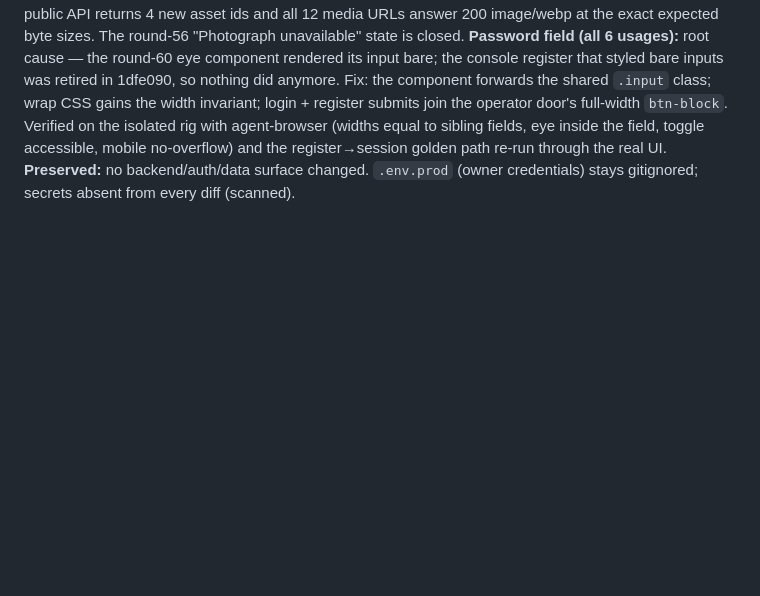
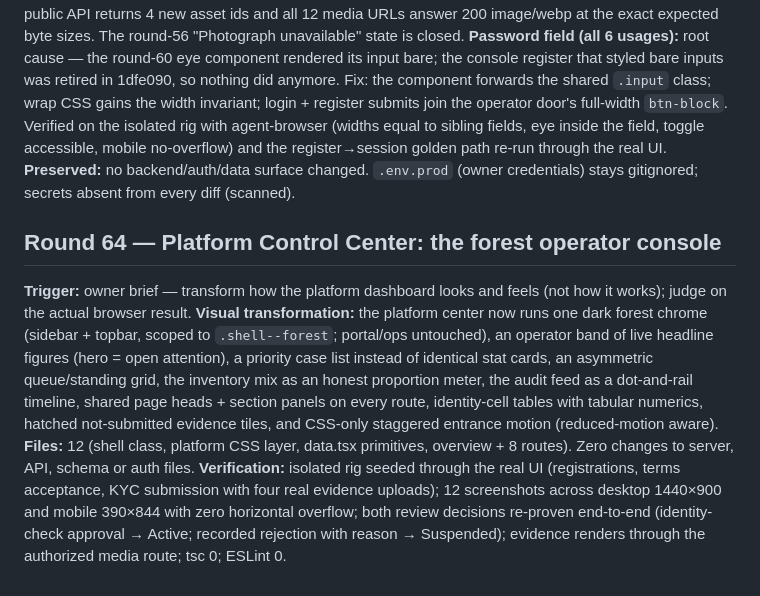
Before and after one commit to naturalintellectscrop-ctrl/HouseForRent, a Markdown page: docs/REVIEW_LOG.md, the part around the change. Rendered like a GitHub page; blank space fills up the shorter version.

Commit message:
Review log: round 64 record

```diff
--- a/docs/REVIEW_LOG.md
+++ b/docs/REVIEW_LOG.md
@@ -26,3 +26,9 @@ No run may rewrite or delete earlier lines. A no-op review is a valid outcome.
 **Production repair (owner-authorized):** reviewed tooling ran DRY RUN (4 dead / 4 staged) then APPLY. Two apply attempts failed mid-transaction ("Transaction not found" — Prisma's 5s interactive-transaction default vs a ~29-statement batch over the pooler; both compensations proven clean by read-only probes: 4 rows intact, 0 stored objects, no partial audit). Root-caused and fixed with an explicit transaction budget in the script. Third APPLY committed; 16/16 objects read back; independent verification: public API returns 4 new asset ids and all 12 media URLs answer 200 image/webp at the exact expected byte sizes. The round-56 "Photograph unavailable" state is closed.
 **Password field (all 6 usages):** root cause — the round-60 eye component rendered its input bare; the console register that styled bare inputs was retired in 1dfe090, so nothing did anymore. Fix: the component forwards the shared `.input` class; wrap CSS gains the width invariant; login + register submits join the operator door's full-width `btn-block`. Verified on the isolated rig with agent-browser (widths equal to sibling fields, eye inside the field, toggle accessible, mobile no-overflow) and the register→session golden path re-run through the real UI.
 **Preserved:** no backend/auth/data surface changed. `.env.prod` (owner credentials) stays gitignored; secrets absent from every diff (scanned).
+
+## Round 64 — Platform Control Center: the forest operator console
+**Trigger:** owner brief — transform how the platform dashboard looks and feels (not how it works); judge on the actual browser result.
+**Visual transformation:** the platform center now runs one dark forest chrome (sidebar + topbar, scoped to `.shell--forest`; portal/ops untouched), an operator band of live headline figures (hero = open attention), a priority case list instead of identical stat cards, an asymmetric queue/standing grid, the inventory mix as an honest proportion meter, the audit feed as a dot-and-rail timeline, shared page heads + section panels on every route, identity-cell tables with tabular numerics, hatched not-submitted evidence tiles, and CSS-only staggered entrance motion (reduced-motion aware).
+**Files:** 12 (shell class, platform CSS layer, data.tsx primitives, overview + 8 routes). Zero changes to server, API, schema or auth files.
+**Verification:** isolated rig seeded through the real UI (registrations, terms acceptance, KYC submission with four real evidence uploads); 12 screenshots across desktop 1440×900 and mobile 390×844 with zero horizontal overflow; both review decisions re-proven end-to-end (identity-check approval → Active; recorded rejection with reason → Suspended); evidence renders through the authorized media route; tsc 0; ESLint 0.
```
